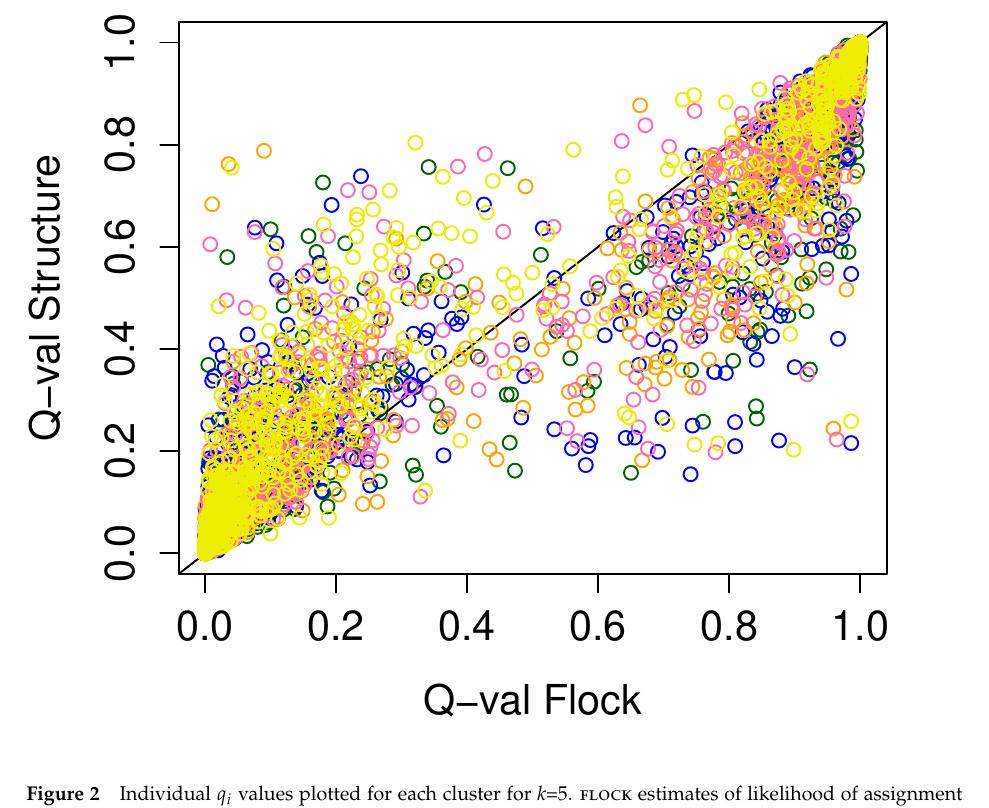
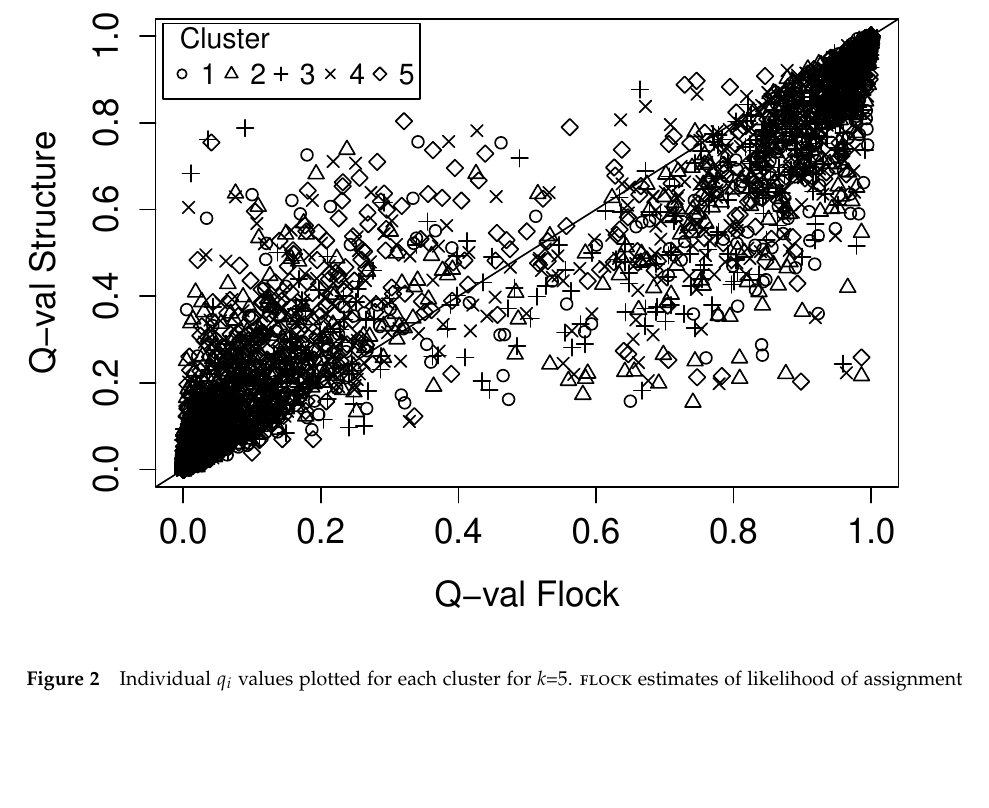
Before and after one commit to eriqande/flock-comment, a LaTeX paper (tex/flock-comment-main.tex, which reads tex/main-body-text.tex): part of page 6 of 7, cut at the place of the change, the shorter picture padded with empty space. Compiled offline with pdfLaTeX; a missing bibliography style is replaced by a similar one.

Commit message:
Edited Fig2, made a greyscale version, and pointed to the GS version in the .tex

```diff
--- a/tex/main-body-text.tex
+++ b/tex/main-body-text.tex
@@ -330,7 +330,7 @@ is the lower bound estimate.}
 	% NOTE. Pat made Q-val-StrFloc.pdf that has all runs individually, replaced with
 	% all of them on same axis. It will look fine as a black and white with different
 	% characters.
- \includegraphics[width=\textwidth]{images/Figures-Pat/Qval-1plot.pdf}
+ \includegraphics[width=\textwidth]{images/Figures-Pat/Qval-1plotGreyScale.pdf}
     \caption{Individual \textit{$q_i$} values plotted for each cluster for \textit{k}=5.
 {\sc flock} estimates of likelihood of assignment to each cluster have less uncertainty
  attributed to them.}
```
Also changed, not shown: tex/images/Figures-Pat/Qval-1plot.pdf, tex/images/Figures-Pat/Qval-1plotGreyScale.pdf (added).
